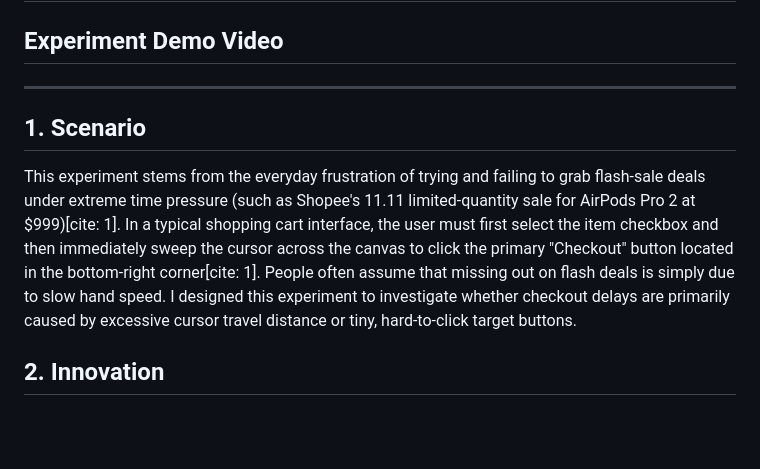
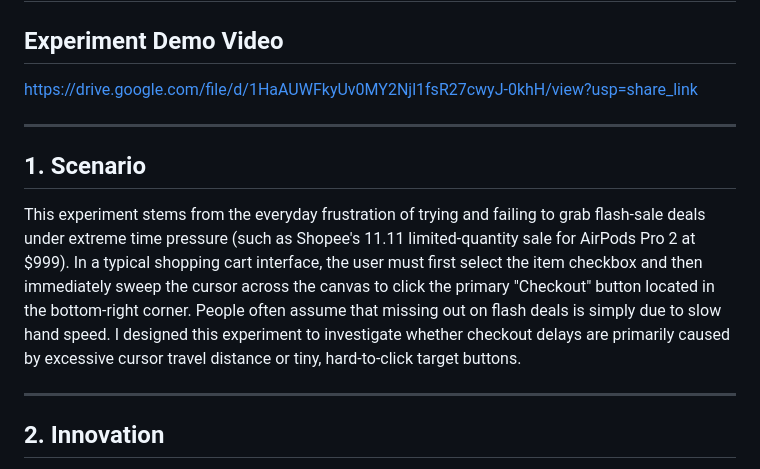
Before and after one commit to leeeva2266/HCI-Assignment-1-Part-II-Shopee-Flash-Sale-Fitts-Law-Study, a Markdown page: README.md, the part around one of its changes. GitHub-like rendering; blank space fills up the shorter version.

```diff
--- a/README.md
+++ b/README.md
@@ -1,12 +1,14 @@
 # HCI-Assignment-1-Part-II-Shopee-Flash-Sale-Fitts-Law-Study
 
 ## Experiment Demo Video
-
+https://drive.google.com/file/d/1HaAUWFkyUv0MY2Njl1fsR27cwyJ-0khH/view?usp=share_link
 
 ---
 
 ## 1. Scenario
-This experiment stems from the everyday frustration of trying and failing to grab flash-sale deals under extreme time pressure (such as Shopee's 11.11 limited-quantity sale for AirPods Pro 2 at $999)[cite: 1]. In a typical shopping cart interface, the user must first select the item checkbox and then immediately sweep the cursor across the canvas to click the primary "Checkout" button located in the bottom-right corner[cite: 1]. People often assume that missing out on flash deals is simply due to slow hand speed. I designed this experiment to investigate whether checkout delays are primarily caused by excessive cursor travel distance or tiny, hard-to-click target buttons.
+This experiment stems from the everyday frustration of trying and failing to grab flash-sale deals under extreme time pressure (such as Shopee's 11.11 limited-quantity sale for AirPods Pro 2 at $999). In a typical shopping cart interface, the user must first select the item checkbox and then immediately sweep the cursor across the canvas to click the primary "Checkout" button located in the bottom-right corner. People often assume that missing out on flash deals is simply due to slow hand speed. I designed this experiment to investigate whether checkout delays are primarily caused by excessive cursor travel distance or tiny, hard-to-click target buttons.
+
+---
 
 ## 2. Innovation
 Compared to the standard two-column red-bar test in the CS Field Guide, this project introduces several practical design changes:
```
Also changed, not shown: other parts of README.md (+2 -0 lines).
